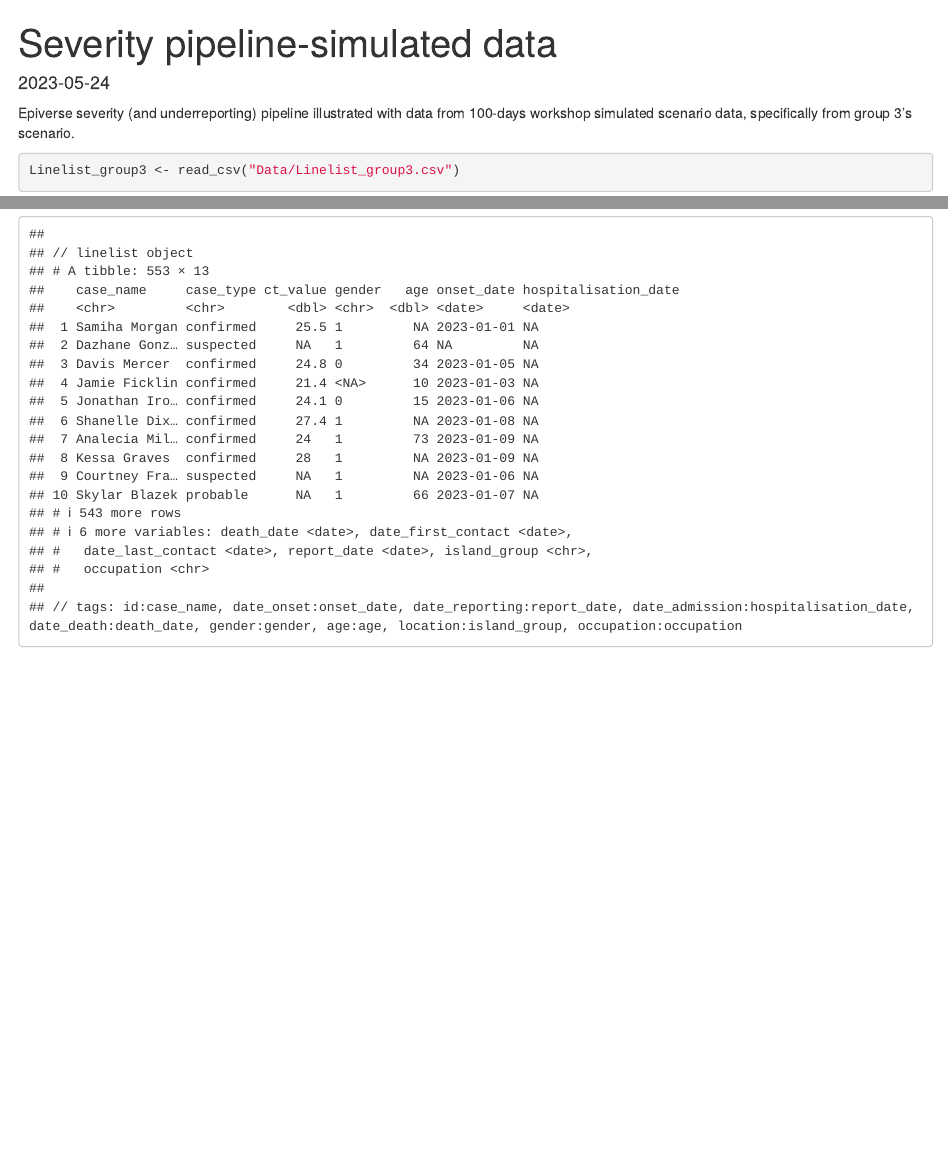
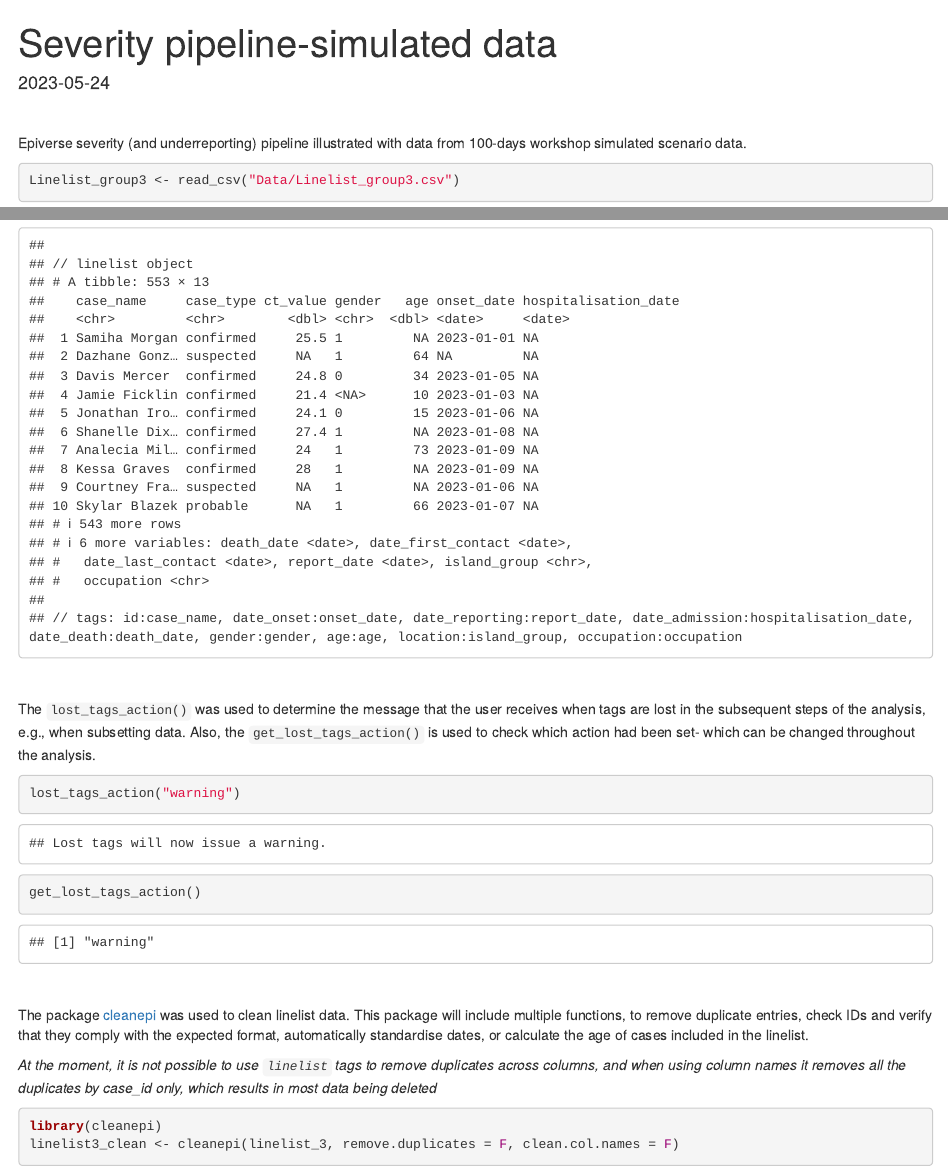
Before and after one commit to CarmenTamayo/Applications-Epiverse-pipelines, an R Markdown document (Severity_pipeline_simulated_data.Rmd): the page in a window 1100 px wide, from its top, and a second part further down, joined at a grey line. The pictures show the output file Severity_pipeline_simulated_data.html that the author committed with the source, opened offline.

Commit message:
update severity pipeline

````diff
--- a/Severity_pipeline_simulated_data.Rmd
+++ b/Severity_pipeline_simulated_data.Rmd
@@ -8,7 +8,9 @@ date: "2023-05-24"
 library(tidyverse)
 ```
 
-Epiverse severity (and underreporting) pipeline illustrated with data from 100-days workshop simulated scenario data, specifically from group 3's scenario.
+<br>
+
+Epiverse severity (and underreporting) pipeline illustrated with data from 100-days workshop simulated scenario data.
 
 ```{r setup, include=TRUE}
 Linelist_group3 <- read_csv("Data/Linelist_group3.csv")
@@ -46,3 +49,22 @@ linelist_3$gender <- as.character(linelist_3$gender)
 
 validate_linelist(linelist_3)
 ```
+<br>
+
+The `lost_tags_action()` was used to determine the message that the user receives when tags are lost in the subsequent steps of the analysis, e.g., when subsetting data. Also, the `get_lost_tags_action()` is used to check which action had been set- which can be changed throughout the analysis.
+
+```{r}
+lost_tags_action("warning")
+get_lost_tags_action()
+```
+
+<br>
+
+The package [cleanepi](https://github.com/epiverse-trace/cleanepi) was used to clean linelist data. This package will include multiple functions, to remove duplicate entries, check IDs and verify that they comply with the expected format, automatically standardise dates, or calculate the age of cases included in the linelist.
+
+_At the moment, it is not possible to use `linelist` tags to remove duplicates across columns, and when using column names it removes all the duplicates by case_id only, which results in most data being deleted_
+
+```{r}
+library(cleanepi)
+linelist3_clean <- cleanepi(linelist_3, remove.duplicates = F, clean.col.names = F)
+```
````
Also changed, not shown: Severity_pipeline_simulated_data.html, Severity_pipeline_simulated_data.Rmd (1 more changed lines), 1 other file.
